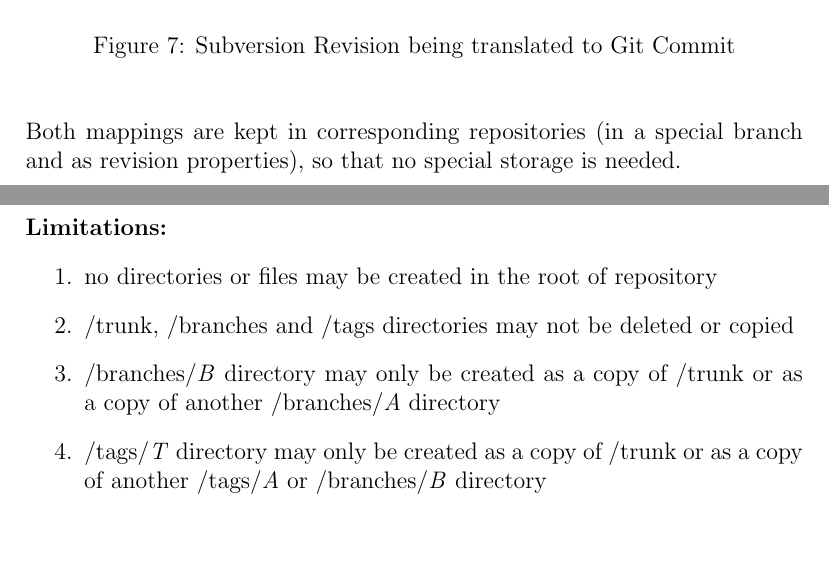
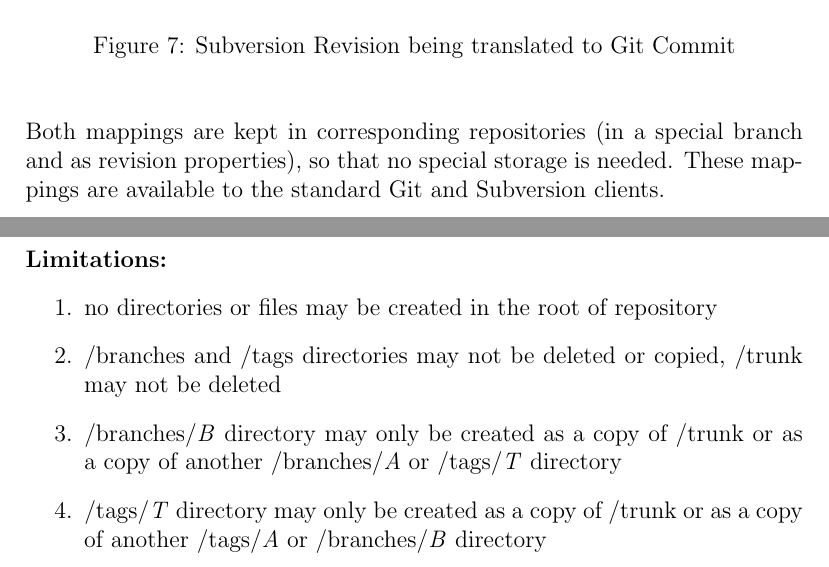
Before and after one commit to vs/octortus, a LaTeX document (draft.tex, which reads tex/arch_commits_to_revisions_mapping.tex, tex/arch_fixed_subersion_repository_layout.tex): two parts of pages 10 and 12 of 23, joined at a grey line, cut so that both start at the same text, the shorter picture padded with empty space. Compiled offline with pdfLaTeX.

Commit message:
Architecture sections updated (some of Semen's fixes applied).

```diff
--- a/tex/arch_commits_to_revisions_mapping.tex
+++ b/tex/arch_commits_to_revisions_mapping.tex
@@ -33,4 +33,5 @@
 \label{simple_svn_to_git}
 \end{figure}
 \\\\
-Both mappings are kept in corresponding repositories (in a special branch and as revision properties), so that no special storage is needed. % S.: This mapping will be available for usual git and svn clients with no protocol changes.
+Both mappings are kept in corresponding repositories (in a special branch and as revision properties), so that no special storage is needed.
+These mappings are available to the standard Git and Subversion clients.
--- a/tex/arch_fixed_subersion_repository_layout.tex
+++ b/tex/arch_fixed_subersion_repository_layout.tex
@@ -12,9 +12,9 @@
 \textbf{Limitations:}
 \begin{enumerate}
 \item no directories or files may be created in the root of repository
-\item /trunk, /branches and /tags directories may not be deleted or copied% S.: trunk may be copied %
+\item /branches and /tags directories may not be deleted or copied, /trunk may not be deleted
 \item /branches/\emph{B} directory may only be created as a copy of /trunk or
-as a copy of another /branches/\emph{A} directory% S.: why not from tag/T directory? %
+as a copy of another /branches/\emph{A} or /tags/\emph{T} directory
 \item /tags/\emph{T} directory may only be created as a copy of /trunk or
 as a copy of another /tags/\emph{A} or /branches/\emph{B} directory
 \item no directory except of direct children of /tags or /branches might be a
```
Also changed, not shown: tex/arch_processing_subversion_commits.tex (+1 -1 lines).
